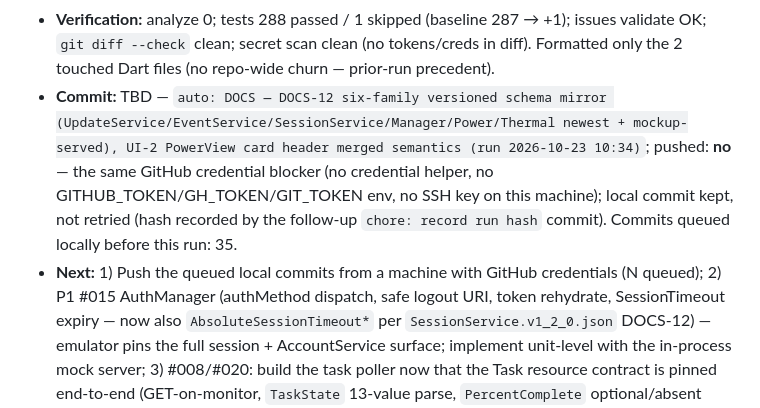
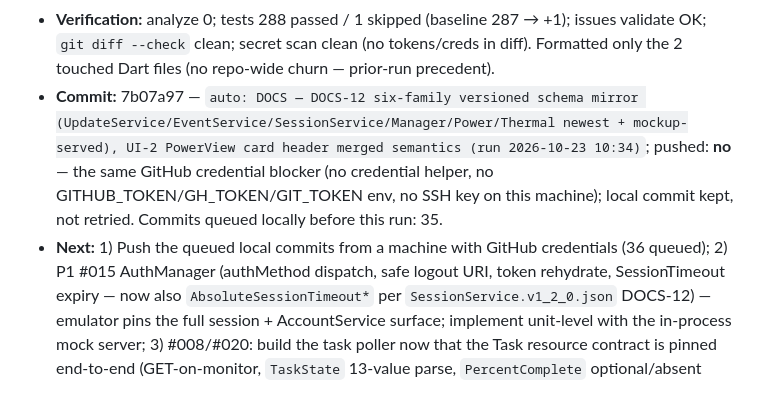
Before and after one commit to TomiWebPro/redfishopenbmc, a Markdown page: automation-tracking.md, the part around the change. GitHub-like rendering.

Commit message:
chore: record run hash 7b07a97 in tracking (run 2026-10-23 10:34)

```diff
--- a/automation-tracking.md
+++ b/automation-tracking.md
@@ -1082,9 +1082,9 @@ Append-only run log for the `redfish-automation` scheduler job.
   +1); issues validate OK; `git diff --check` clean; secret scan clean (no
   tokens/creds in diff). Formatted only the 2 touched Dart files (no repo-wide
   churn — prior-run precedent).
-- **Commit:** TBD — `auto: DOCS — DOCS-12 six-family versioned schema mirror (UpdateService/EventService/SessionService/Manager/Power/Thermal newest + mockup-served), UI-2 PowerView card header merged semantics (run 2026-10-23 10:34)`; pushed: **no** — the same GitHub credential blocker (no credential helper, no GITHUB_TOKEN/GH_TOKEN/GIT_TOKEN env, no SSH key on this machine); local commit kept, not retried (hash recorded by the follow-up `chore: record run hash` commit). Commits queued locally before this run: 35.
+- **Commit:** 7b07a97 — `auto: DOCS — DOCS-12 six-family versioned schema mirror (UpdateService/EventService/SessionService/Manager/Power/Thermal newest + mockup-served), UI-2 PowerView card header merged semantics (run 2026-10-23 10:34)`; pushed: **no** — the same GitHub credential blocker (no credential helper, no GITHUB_TOKEN/GH_TOKEN/GIT_TOKEN env, no SSH key on this machine); local commit kept, not retried. Commits queued locally before this run: 35.
 - **Next:** 1) Push the queued local commits from a machine with GitHub
-  credentials (N queued); 2) P1 #015 AuthManager (authMethod dispatch, safe
+  credentials (36 queued); 2) P1 #015 AuthManager (authMethod dispatch, safe
   logout URI, token rehydrate, SessionTimeout expiry — now also
   `AbsoluteSessionTimeout*` per `SessionService.v1_2_0.json` DOCS-12) —
   emulator pins the full session + AccountService surface; implement
```
